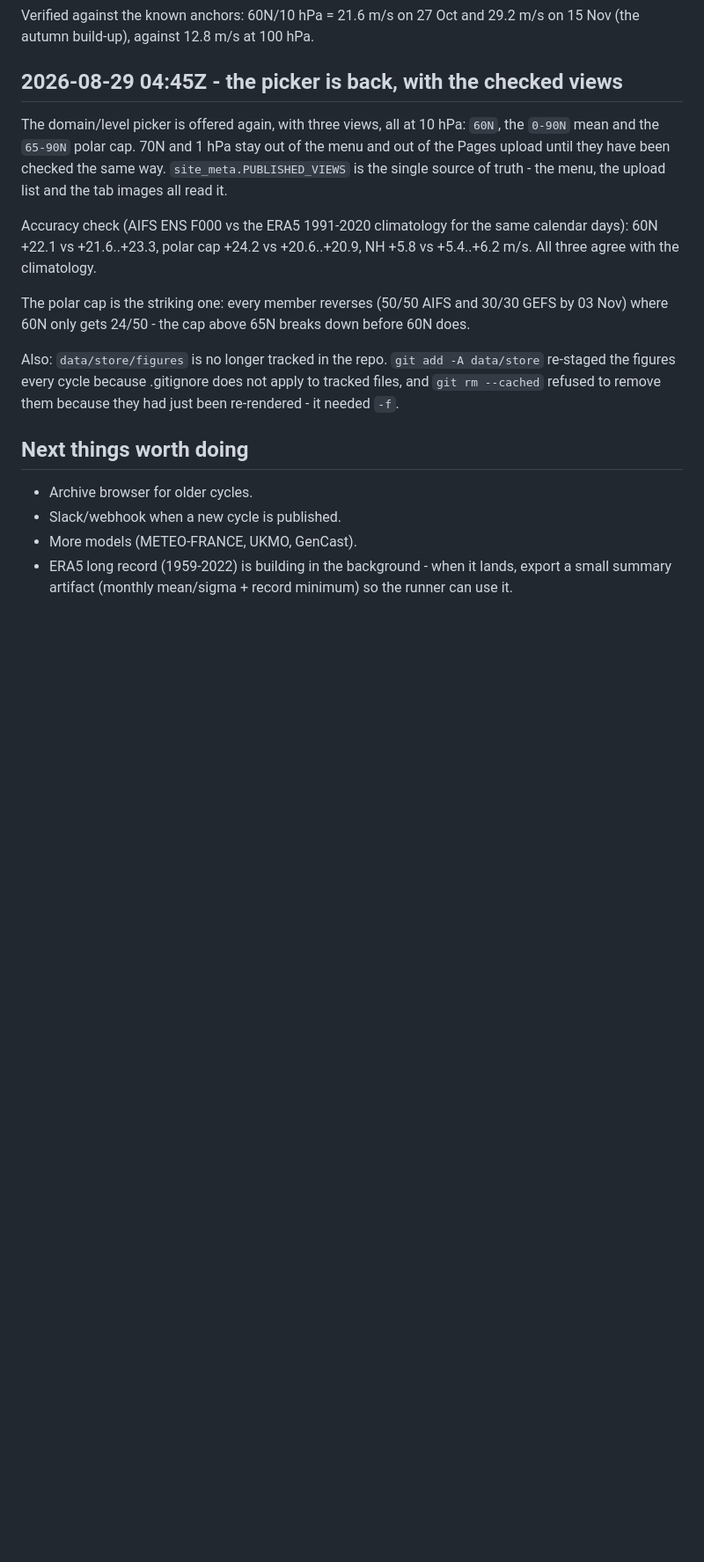
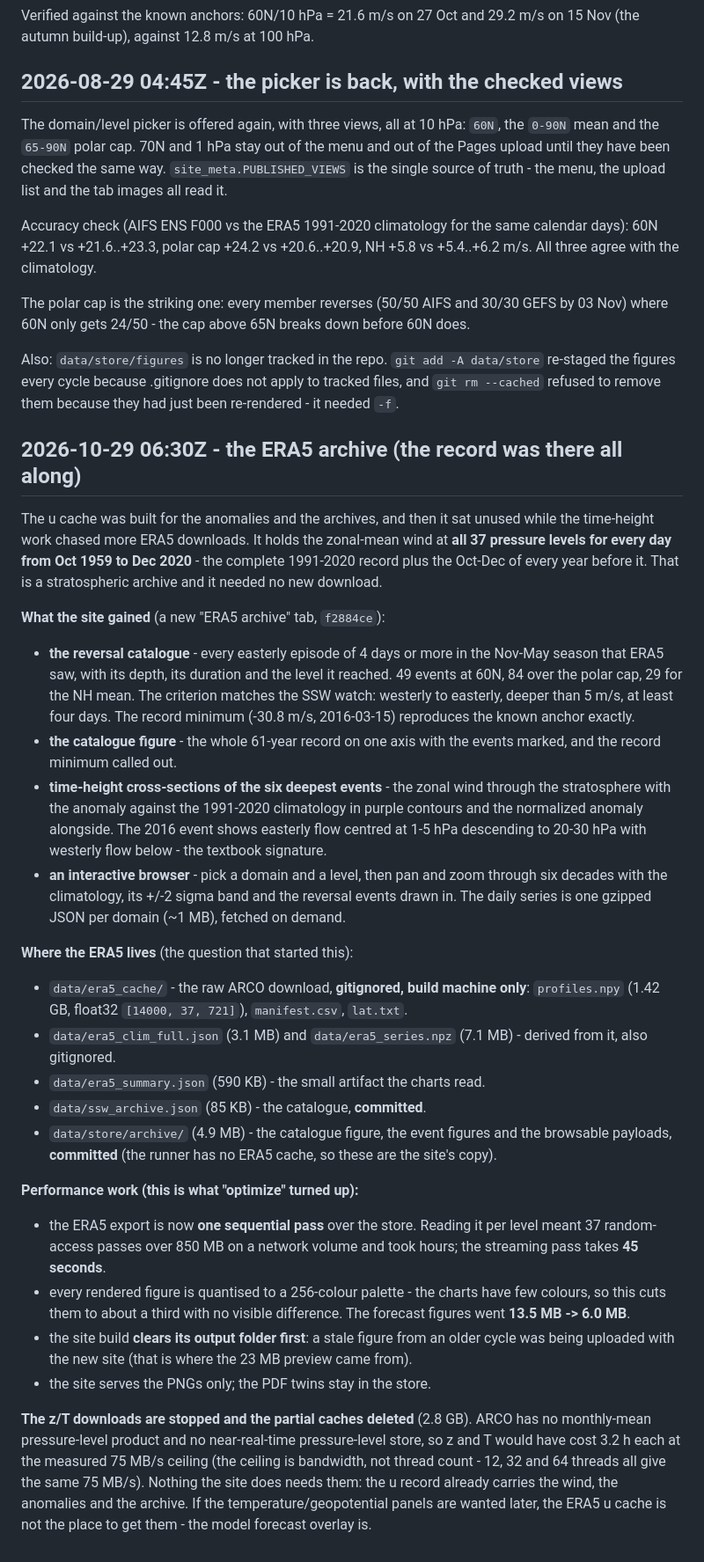
Before and after one commit to massachusettswx-weather/Forecast-charts, a Markdown page: docs/STATUS.md, the part around the change. Shown at 88% size. Drawn GitHub-style; blank space fills up the shorter version.

Commit message:
STATUS: the ERA5 archive, where the data lives, and the performance work

```diff
--- a/docs/STATUS.md
+++ b/docs/STATUS.md
@@ -218,11 +218,62 @@ data/store` re-staged the figures every cycle because .gitignore does not
 apply to tracked files, and `git rm --cached` refused to remove them
 because they had just been re-rendered - it needed `-f`.
 
-## Next things worth doing
+## 2026-10-29 06:30Z - the ERA5 archive (the record was there all along)
 
-- Archive browser for older cycles.
-- Slack/webhook when a new cycle is published.
-- More models (METEO-FRANCE, UKMO, GenCast).
-- ERA5 long record (1959-2022) is building in the background - when it lands,
-  export a small summary artifact (monthly mean/sigma + record minimum) so the
-  runner can use it.
+The u cache was built for the anomalies and the archives, and then it sat
+unused while the time-height work chased more ERA5 downloads. It holds the
+zonal-mean wind at **all 37 pressure levels for every day from Oct 1959 to
+Dec 2020** - the complete 1991-2020 record plus the Oct-Dec of every year
+before it. That is a stratospheric archive and it needed no new download.
+
+**What the site gained** (a new "ERA5 archive" tab, `f2884ce`):
+- **the reversal catalogue** - every easterly episode of 4 days or more in
+  the Nov-May season that ERA5 saw, with its depth, its duration and the
+  level it reached. 49 events at 60N, 84 over the polar cap, 29 for the NH
+  mean. The criterion matches the SSW watch: westerly to easterly, deeper
+  than 5 m/s, at least four days. The record minimum (-30.8 m/s, 2016-03-15)
+  reproduces the known anchor exactly.
+- **the catalogue figure** - the whole 61-year record on one axis with the
+  events marked, and the record minimum called out.
+- **time-height cross-sections of the six deepest events** - the zonal wind
+  through the stratosphere with the anomaly against the 1991-2020
+  climatology in purple contours and the normalized anomaly alongside. The
+  2016 event shows easterly flow centred at 1-5 hPa descending to 20-30 hPa
+  with westerly flow below - the textbook signature.
+- **an interactive browser** - pick a domain and a level, then pan and zoom
+  through six decades with the climatology, its +/-2 sigma band and the
+  reversal events drawn in. The daily series is one gzipped JSON per domain
+  (~1 MB), fetched on demand.
+
+**Where the ERA5 lives** (the question that started this):
+- `data/era5_cache/` - the raw ARCO download, **gitignored, build machine
+  only**: `profiles.npy` (1.42 GB, float32 `[14000, 37, 721]`),
+  `manifest.csv`, `lat.txt`.
+- `data/era5_clim_full.json` (3.1 MB) and `data/era5_series.npz` (7.1 MB) -
+  derived from it, also gitignored.
+- `data/era5_summary.json` (590 KB) - the small artifact the charts read.
+- `data/ssw_archive.json` (85 KB) - the catalogue, **committed**.
+- `data/store/archive/` (4.9 MB) - the catalogue figure, the event figures
+  and the browsable payloads, **committed** (the runner has no ERA5 cache,
+  so these are the site's copy).
+
+**Performance work (this is what "optimize" turned up):**
+- the ERA5 export is now **one sequential pass** over the store. Reading it
+  per level meant 37 random-access passes over 850 MB on a network volume
+  and took hours; the streaming pass takes **45 seconds**.
+- every rendered figure is quantised to a 256-colour palette - the charts
+  have few colours, so this cuts them to about a third with no visible
+  difference. The forecast figures went **13.5 MB -> 6.0 MB**.
+- the site build **clears its output folder first**: a stale figure from an
+  older cycle was being uploaded with the new site (that is where the 23 MB
+  preview came from).
+- the site serves the PNGs only; the PDF twins stay in the store.
+
+**The z/T downloads are stopped and the partial caches deleted** (2.8 GB).
+ARCO has no monthly-mean pressure-level product and no near-real-time
+pressure-level store, so z and T would have cost 3.2 h each at the measured
+75 MB/s ceiling (the ceiling is bandwidth, not thread count - 12, 32 and 64
+threads all give the same 75 MB/s). Nothing the site does needs them: the
+u record already carries the wind, the anomalies and the archive. If the
+temperature/geopotential panels are wanted later, the ERA5 u cache is not
+the place to get them - the model forecast overlay is.
```
